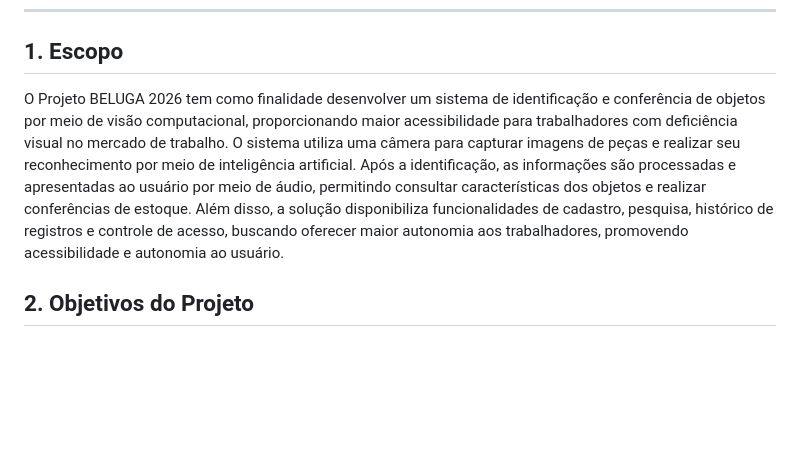
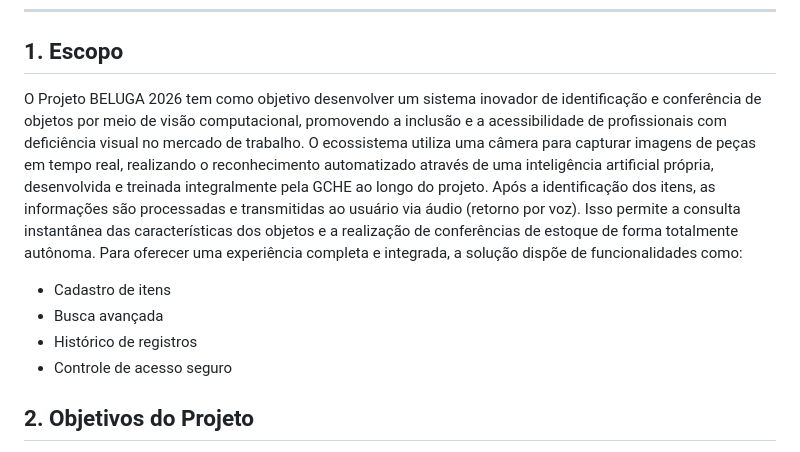
Before and after one commit to GuilhermeHkp/Projetos_Tema5_2026, a Markdown page: LEIAME.md, the part around the change. Rendered like a GitHub page; blank space fills up the shorter version.

```diff
--- a/LEIAME.md
+++ b/LEIAME.md
@@ -9,10 +9,14 @@ Kodama, Carlos Eduardo Vicente e Henzo Montanari.
 ---
 
 ## 1. Escopo
-
-O Projeto BELUGA 2026 tem como finalidade desenvolver um sistema de identificação e conferência de objetos por meio de visão computacional, proporcionando maior acessibilidade para trabalhadores com deficiência visual no mercado de trabalho.
-O sistema utiliza uma câmera para capturar imagens de peças e realizar seu reconhecimento por meio de inteligência artificial. Após a identificação, as informações são processadas e apresentadas ao usuário por meio de áudio, permitindo consultar características dos objetos e realizar conferências de estoque.
-Além disso, a solução disponibiliza funcionalidades de cadastro, pesquisa, histórico de registros e controle de acesso, buscando oferecer maior autonomia aos trabalhadores, promovendo acessibilidade e autonomia ao usuário.
+O Projeto BELUGA 2026 tem como objetivo desenvolver um sistema inovador de identificação e conferência de objetos por meio de visão computacional, promovendo a inclusão e a acessibilidade de profissionais com deficiência visual no mercado de trabalho.
+O ecossistema utiliza uma câmera para capturar imagens de peças em tempo real, realizando o reconhecimento automatizado através de uma inteligência artificial própria, desenvolvida e treinada integralmente pela GCHE ao longo do projeto.
+Após a identificação dos itens, as informações são processadas e transmitidas ao usuário via áudio (retorno por voz). Isso permite a consulta instantânea das características dos objetos e a realização de conferências de estoque de forma totalmente autônoma.
+Para oferecer uma experiência completa e integrada, a solução dispõe de funcionalidades como:
+- Cadastro de itens
+- Busca avançada
+- Histórico de registros
+- Controle de acesso seguro
 
 ## 2. Objetivos do Projeto
 
```
